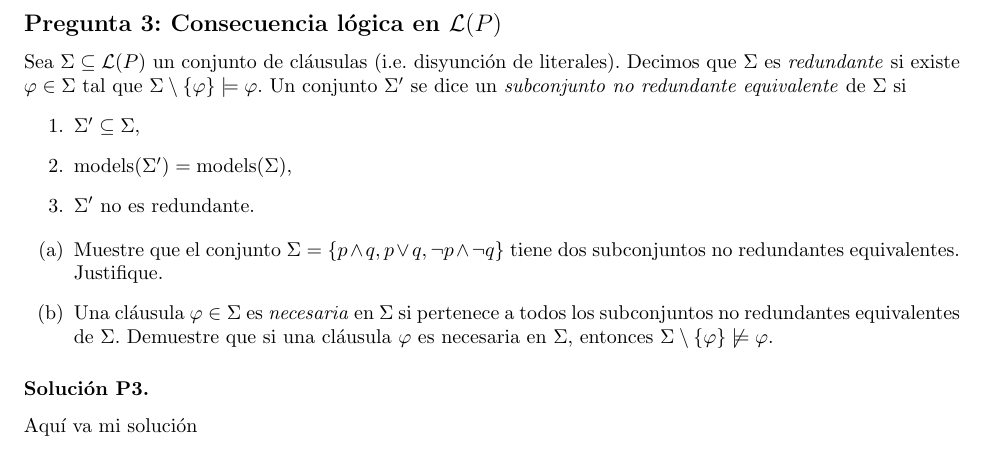
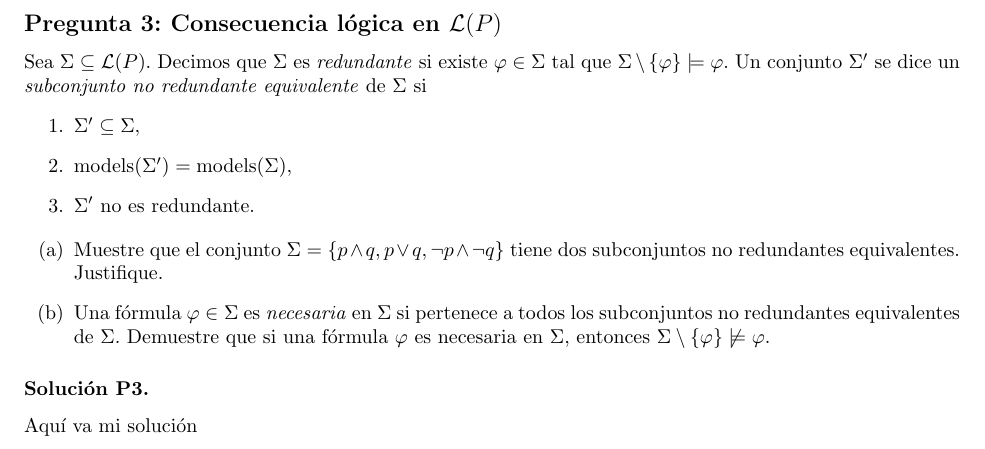
Before and after one commit to IIC2213-PUC/IIC2213-2023-1, a LaTeX problem sheet (tareas/tarea1/tarea1.tex, which reads tareas/tarea1/p3.tex): part of page 4 of 4, cut so that both start at the same text. Compiled offline with pdfLaTeX.

Commit message:
update tarea1 p3

```diff
--- a/tareas/tarea1/p3.tex
+++ b/tareas/tarea1/p3.tex
@@ -1,6 +1,6 @@
 %!TEX root = tarea1.tex
 
-Sea $\Sigma\subseteq\cL(P)$ un conjunto de cláusulas (i.e. disyunción de literales). Decimos que $\Sigma$ es \textit{redundante} si existe $\varphi\in\Sigma$ tal que $\Sigma\setminus\{\varphi\}\models\varphi$. Un conjunto $\Sigma'$ se dice un \textit{subconjunto no redundante equivalente} de $\Sigma$ si
+Sea $\Sigma\subseteq\cL(P)$. Decimos que $\Sigma$ es \textit{redundante} si existe $\varphi\in\Sigma$ tal que $\Sigma\setminus\{\varphi\}\models\varphi$. Un conjunto $\Sigma'$ se dice un \textit{subconjunto no redundante equivalente} de $\Sigma$ si
 \begin{enumerate}
     \item $\Sigma'\subseteq\Sigma$,
     \item $\text{models}(\Sigma')=\text{models}(\Sigma)$,
@@ -8,5 +8,5 @@ Sea $\Sigma\subseteq\cL(P)$ un conjunto de cláusulas (i.e. disyunción de liter
 \end{enumerate}
 \begin{enumerate}[label=(\alph*)]
     \item Muestre que el conjunto $\Sigma=\{p\wedge q,p\vee q, \neg p\wedge\neg q\}$ tiene dos subconjuntos no redundantes equivalentes. Justifique.
-    \item Una cláusula $\varphi\in\Sigma$ es \textit{necesaria} en $\Sigma$ si pertenece a todos los subconjuntos no redundantes equivalentes de $\Sigma$. Demuestre que si una cláusula $\varphi$ es necesaria en $\Sigma$, entonces $\Sigma\setminus\{\varphi\}\not\models\varphi.$
+    \item Una fórmula $\varphi\in\Sigma$ es \textit{necesaria} en $\Sigma$ si pertenece a todos los subconjuntos no redundantes equivalentes de $\Sigma$. Demuestre que si una fórmula $\varphi$ es necesaria en $\Sigma$, entonces $\Sigma\setminus\{\varphi\}\not\models\varphi.$
 \end{enumerate}
```
Also changed, not shown: tareas/tarea1.pdf, tareas/tarea1/tarea1.pdf.
